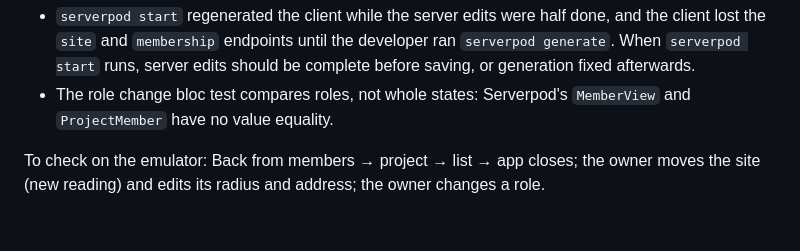
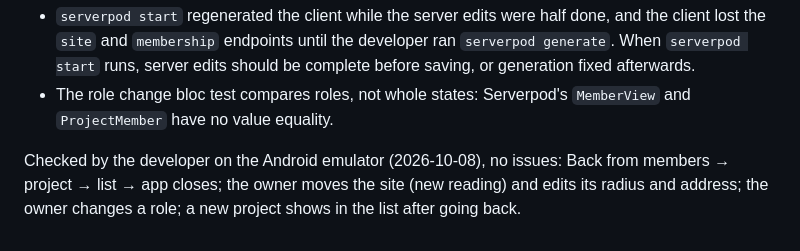
Before and after one commit to afesohromeo/plotwatch, a Markdown page: doc/04b-m2-projects-site-members.md, the part around the change. Rendered like a GitHub page.

Commit message:
docs: group H checked on the emulator
Co-Authored-By: Claude Opus 5.5 <noreply@anthropic.com>

```diff
--- a/doc/04b-m2-projects-site-members.md
+++ b/doc/04b-m2-projects-site-members.md
@@ -458,4 +458,4 @@ Notes:
 - `serverpod start` regenerated the client while the server edits were half done, and the client lost the `site` and `membership` endpoints until the developer ran `serverpod generate`. When `serverpod start` runs, server edits should be complete before saving, or generation fixed afterwards.
 - The role change bloc test compares roles, not whole states: Serverpod's `MemberView` and `ProjectMember` have no value equality.
 
-To check on the emulator: Back from members → project → list → app closes; the owner moves the site (new reading) and edits its radius and address; the owner changes a role.
+Checked by the developer on the Android emulator (2026-10-08), no issues: Back from members → project → list → app closes; the owner moves the site (new reading) and edits its radius and address; the owner changes a role; a new project shows in the list after going back.
```
